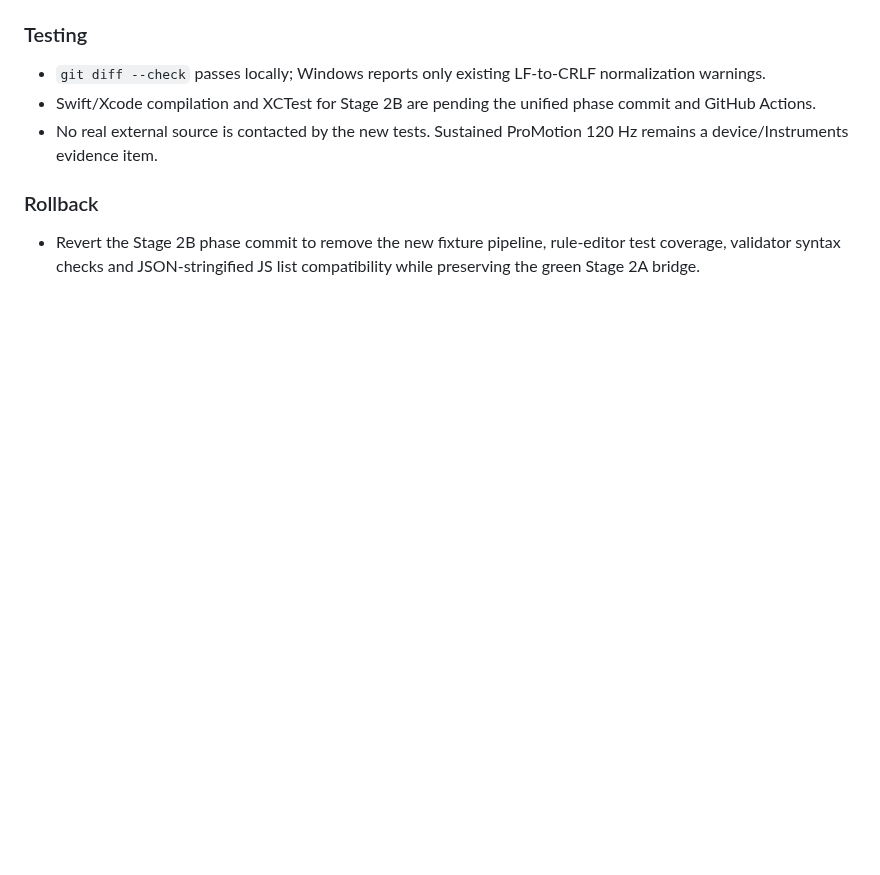
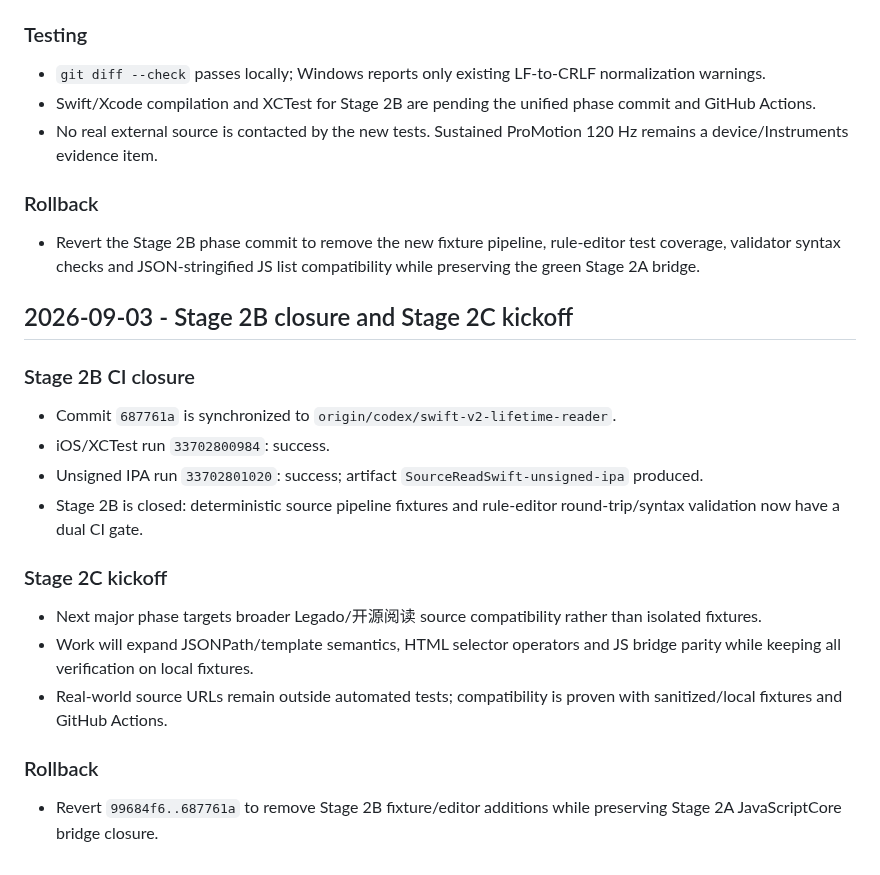
Before and after one commit to ztcsr5/read, a Markdown page: progress.md, the part around the change. GitHub-like rendering; blank space fills up the shorter version.

Commit message:
docs: close source pipeline fixture phase

```diff
--- a/progress.md
+++ b/progress.md
@@ -1032,3 +1032,22 @@
 ### Rollback
 
 - Revert the Stage 2B phase commit to remove the new fixture pipeline, rule-editor test coverage, validator syntax checks and JSON-stringified JS list compatibility while preserving the green Stage 2A bridge.
+
+## 2026-09-03 - Stage 2B closure and Stage 2C kickoff
+
+### Stage 2B CI closure
+
+- Commit `687761a` is synchronized to `origin/codex/swift-v2-lifetime-reader`.
+- iOS/XCTest run `33702800984`: success.
+- Unsigned IPA run `33702801020`: success; artifact `SourceReadSwift-unsigned-ipa` produced.
+- Stage 2B is closed: deterministic source pipeline fixtures and rule-editor round-trip/syntax validation now have a dual CI gate.
+
+### Stage 2C kickoff
+
+- Next major phase targets broader Legado/开源阅读 source compatibility rather than isolated fixtures.
+- Work will expand JSONPath/template semantics, HTML selector operators and JS bridge parity while keeping all verification on local fixtures.
+- Real-world source URLs remain outside automated tests; compatibility is proven with sanitized/local fixtures and GitHub Actions.
+
+### Rollback
+
+- Revert `99684f6..687761a` to remove Stage 2B fixture/editor additions while preserving Stage 2A JavaScriptCore bridge closure.
```
